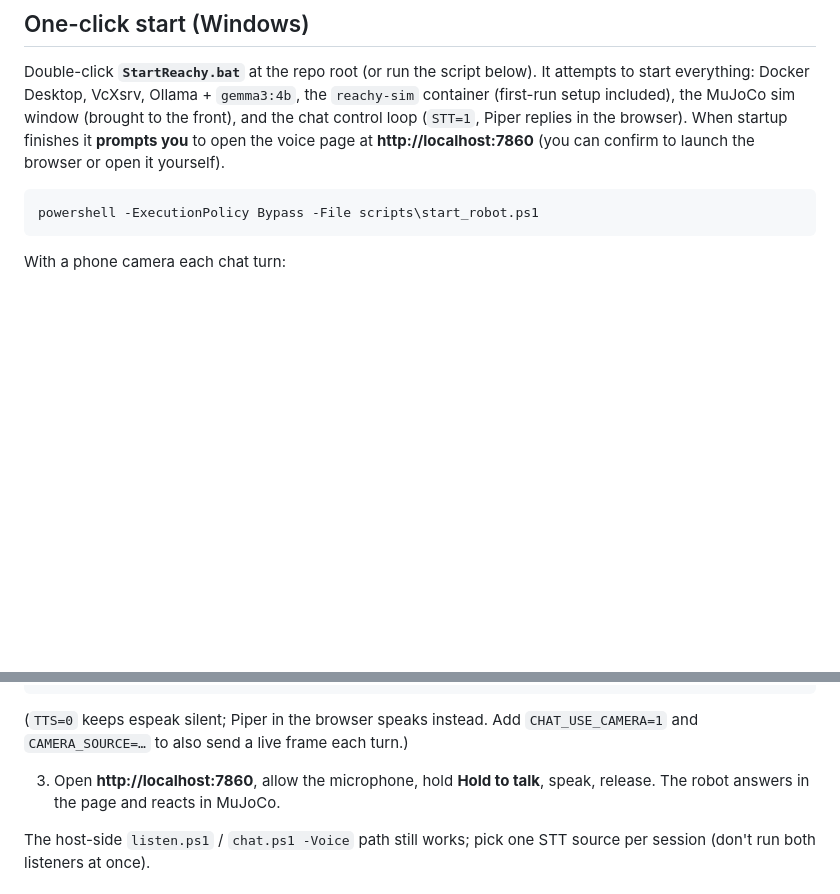
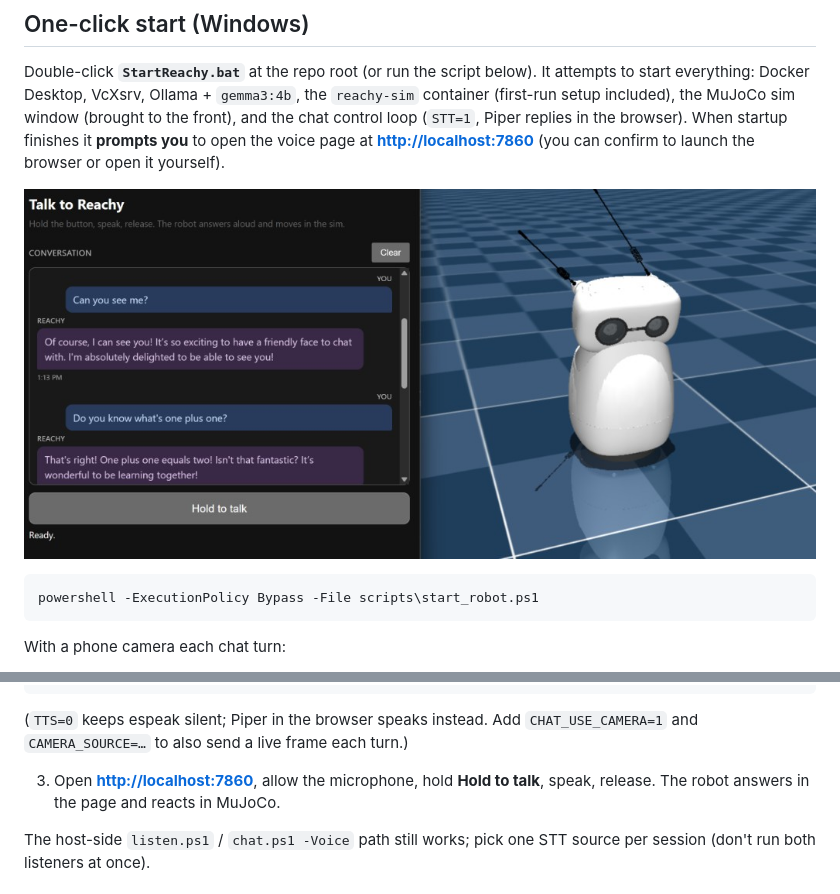
Before and after one commit to ac424242/gemma-reachy-sim-win, a Markdown page: README.md, 2 parts joined by grey strips. Rendered like a GitHub page; pictures changed too: screenshot.png (added); blank space fills up the shorter version.

Commit message:
Add README screenshot and clickable voice UI links
Show the Talk to Reachy browser UI in the one-click start section so readers know what StartReachy opens.

Co-authored-by: Cursor <cursoragent@cursor.com>

````diff
--- a/README.md
+++ b/README.md
@@ -28,8 +28,10 @@ It attempts to start everything: Docker Desktop, VcXsrv, Ollama + `gemma3:4b`,
 the `reachy-sim` container (first-run setup included), the MuJoCo sim window
 (brought to the front), and the chat control loop (`STT=1`, Piper replies in
 the browser). When startup finishes it **prompts you** to open the voice page
-at **http://localhost:7860** (you can confirm to launch the browser or open it
+at **[http://localhost:7860](http://localhost:7860)** (you can confirm to launch the browser or open it
 yourself).
+
+![Talk to Reachy — browser voice chat with MuJoCo sim](screenshot.png)
 
 ```powershell
 powershell -ExecutionPolicy Bypass -File scripts\start_robot.ps1
@@ -348,7 +350,7 @@ docker exec -it -u root reachy-sim bash -lc "cd /workspace/python_control && \
 (`TTS=0` keeps espeak silent; Piper in the browser speaks instead. Add
 `CHAT_USE_CAMERA=1` and `CAMERA_SOURCE=…` to also send a live frame each turn.)
 
-3. Open **http://localhost:7860**, allow the microphone, hold **Hold to talk**,
+3. Open **[http://localhost:7860](http://localhost:7860)**, allow the microphone, hold **Hold to talk**,
 speak, release. The robot answers in the page and reacts in MuJoCo.
 
 The host-side `listen.ps1` / `chat.ps1 -Voice` path still works; pick one STT
````
